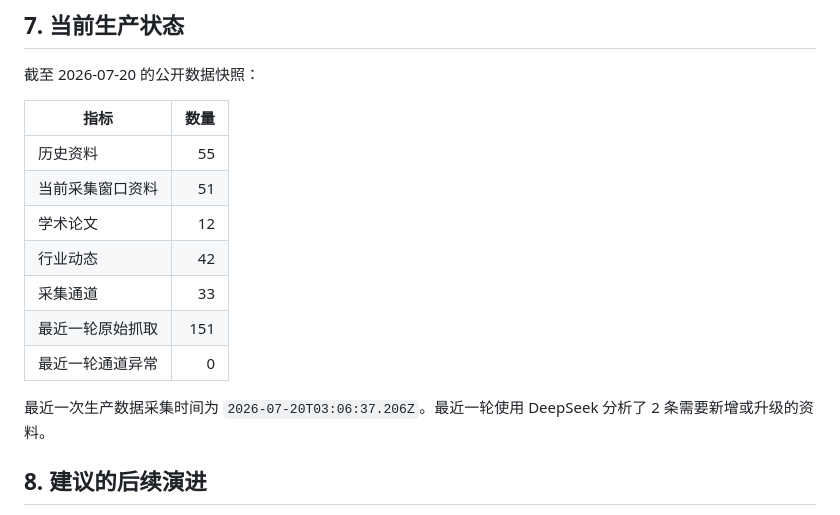
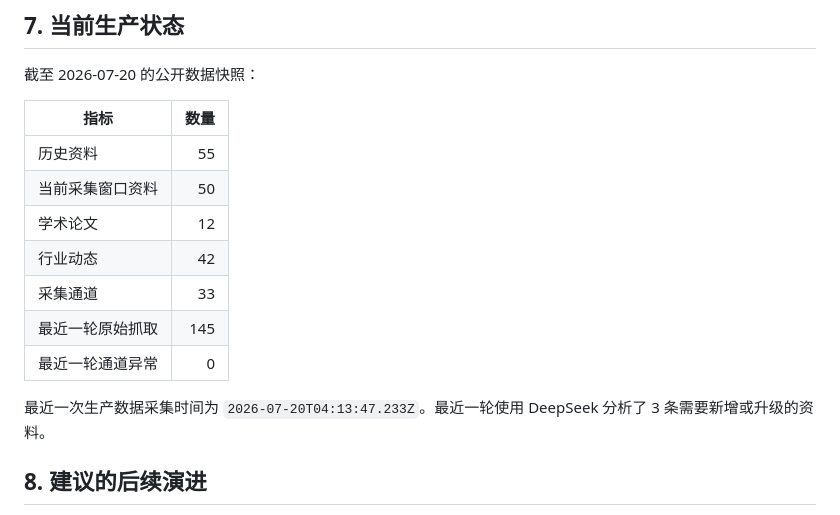
Before and after one commit to WxF5ve/wind-drivetrain-intelligence, a Markdown page: WEB-INTRODUCTION.md, the part around the change. Rendered like a GitHub page.

```diff
--- a/WEB-INTRODUCTION.md
+++ b/WEB-INTRODUCTION.md
@@ -321,14 +321,14 @@ GitHub Actions 工作流有三种触发方式：
 | 指标 | 数量 |
 | --- | ---: |
 | 历史资料 | 55 |
-| 当前采集窗口资料 | 51 |
+| 当前采集窗口资料 | 50 |
 | 学术论文 | 12 |
 | 行业动态 | 42 |
 | 采集通道 | 33 |
-| 最近一轮原始抓取 | 151 |
+| 最近一轮原始抓取 | 145 |
 | 最近一轮通道异常 | 0 |
 
-最近一次生产数据采集时间为 `2026-07-20T03:06:37.206Z`。最近一轮使用 DeepSeek 分析了 2 条需要新增或升级的资料。
+最近一次生产数据采集时间为 `2026-07-20T04:13:47.233Z`。最近一轮使用 DeepSeek 分析了 3 条需要新增或升级的资料。
 
 ## 8. 建议的后续演进
 
```
Also changed, not shown: HUNDOFF.md (+3 -3 lines).
